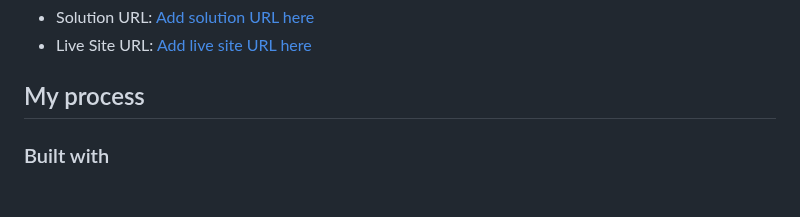
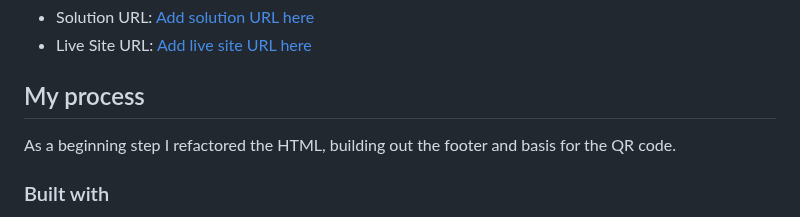
Before and after one commit to ryan-theengineer/qr-code-component-main, a Markdown page: README-template.md, the part around the change. Rendered like a GitHub page; blank space fills up the shorter version.

Commit message:
Second commit - updating HTML/CSS to match design, slowly but surely

```diff
--- a/README-template.md
+++ b/README-template.md
@@ -37,6 +37,9 @@ Then crop/optimize/edit your image however you like, add it to your project, and
 - Live Site URL: [Add live site URL here](https://your-live-site-url.com)
 
 ## My process
+As a beginning step I refactored the HTML, building out the footer and basis for the QR code.
+
+
 
 ### Built with
 
```
